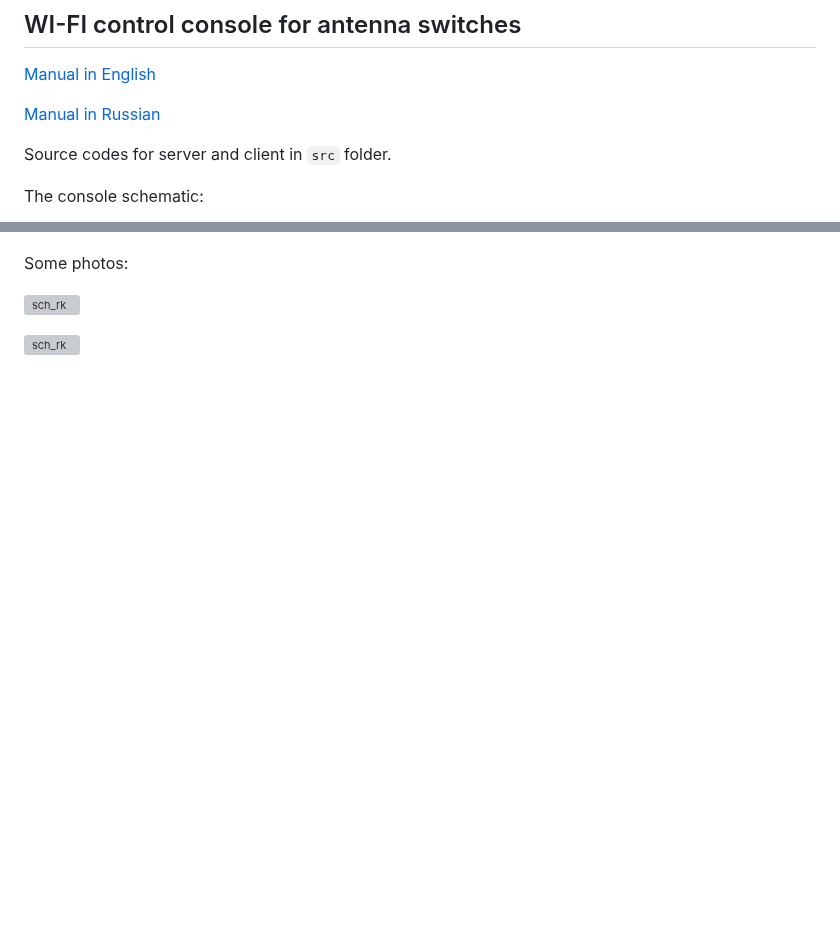
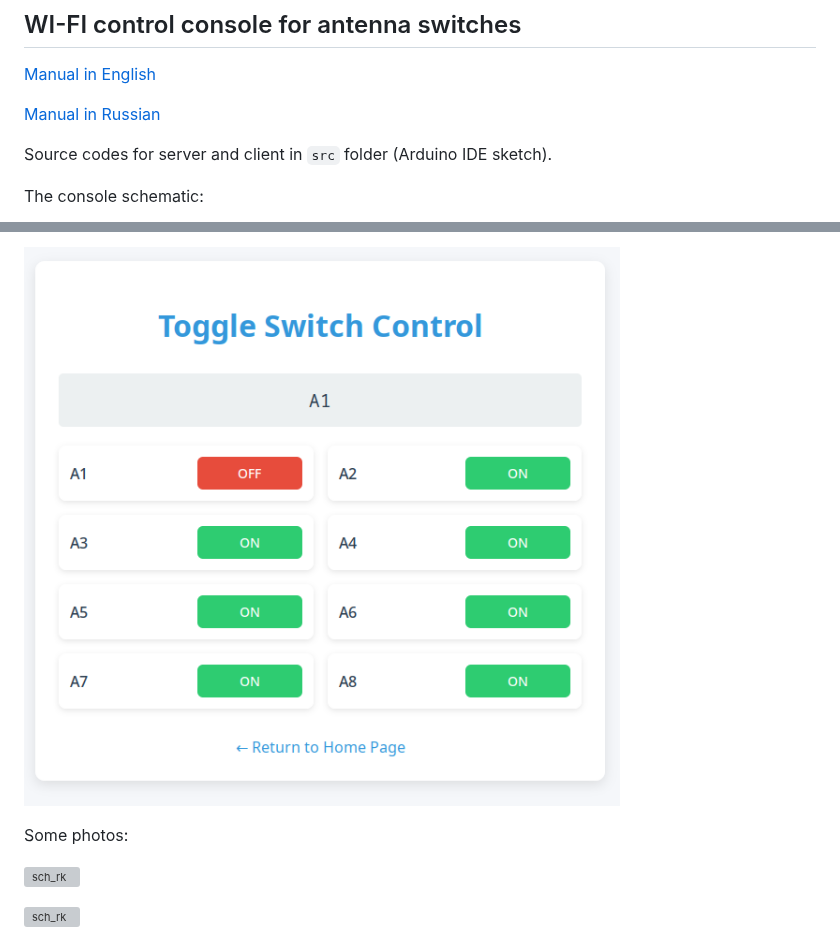
Before and after one commit to ra0sms/ESP8266_antenna_switch, a Markdown page: README.md, 2 parts joined by grey strips. Drawn GitHub-style; pictures changed too: pics/remote_wifi_toggle.png (added); blank space fills up the shorter version; grey boxes are pictures that could not be loaded.

````diff
--- a/README.md
+++ b/README.md
@@ -4,7 +4,7 @@
 
 [Manual in Russian](docs/Manual_console_rus.pdf)
 
-Source codes for server and client in ```src``` folder.
+Source codes for server and client in ```src``` folder (Arduino IDE sketch).
 
 The console schematic:
 
@@ -12,3 +27,4 @@ The console schematic:
+![](pics/remote_wifi_toggle.png)
 
 
 
````
Also changed, not shown: other parts of README.md (+15 -0 lines), pics/remote_wifi_labels.png (added), pics/remote_wifi_mainpage.png (added), pics/remote_wifi_switch.png (added), 1 other file.
